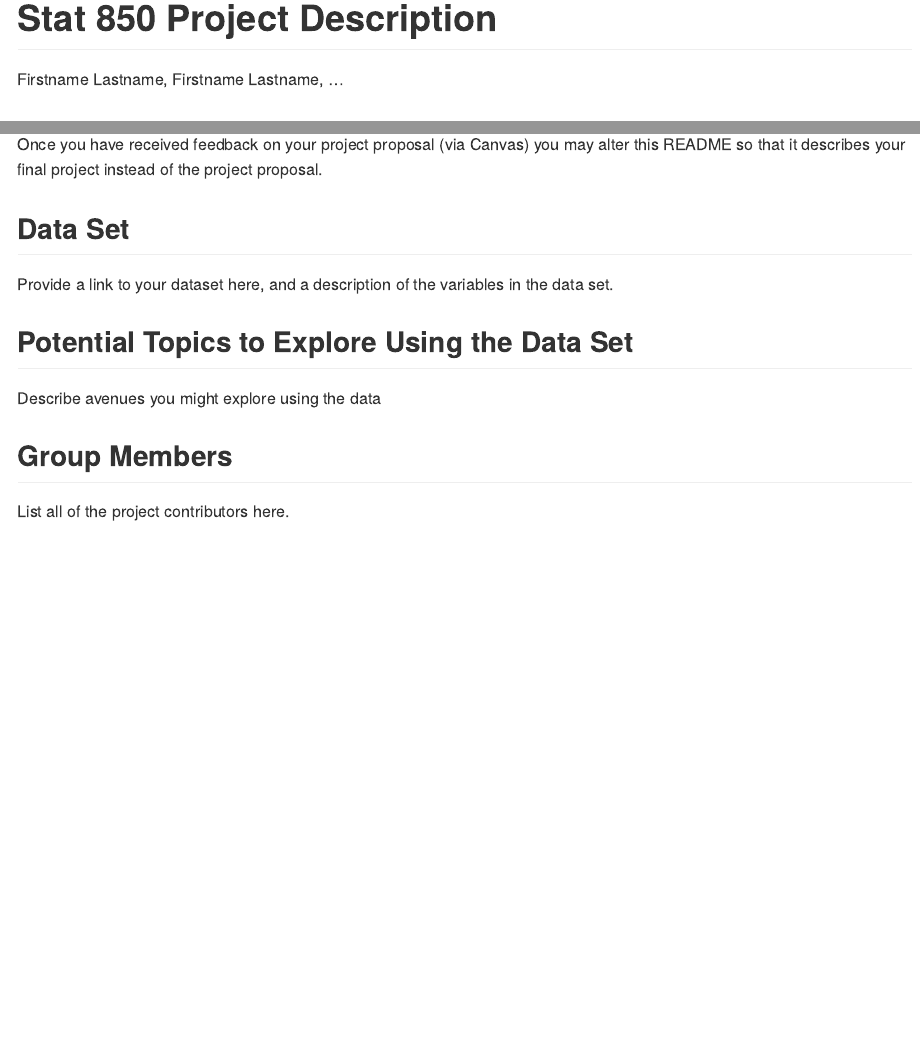
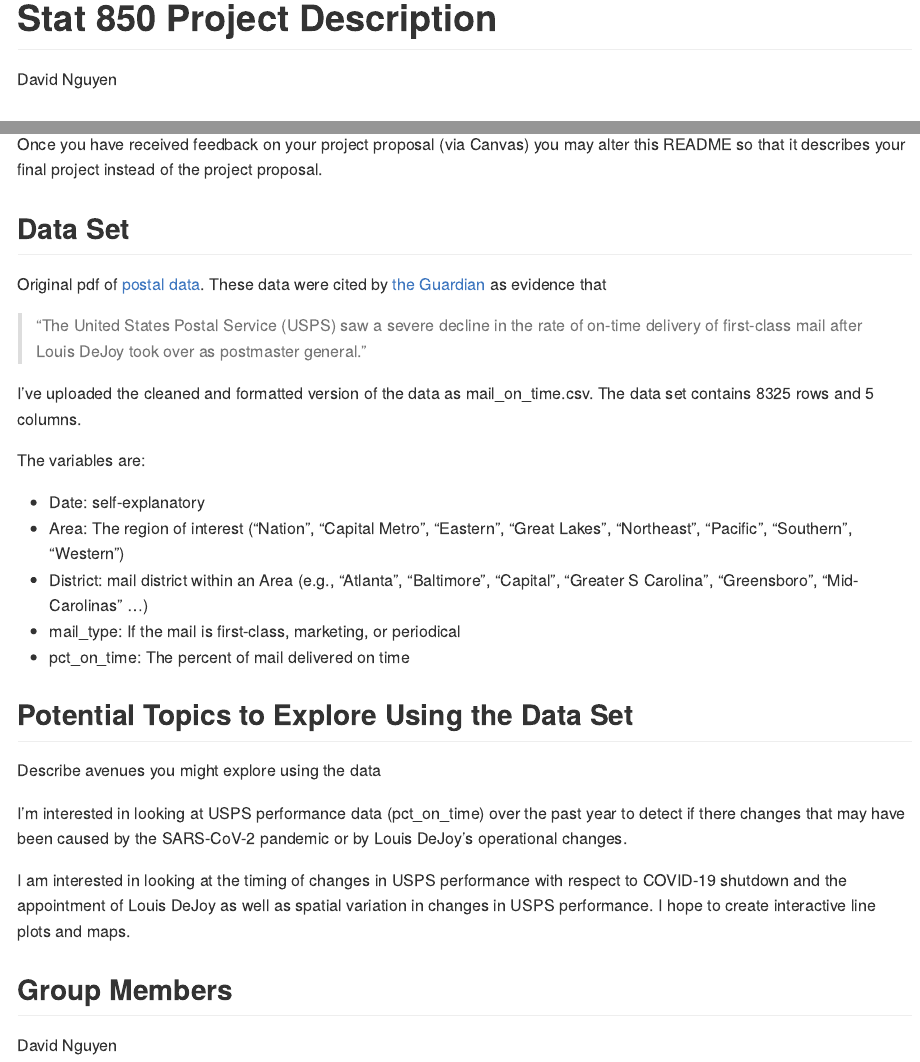
Before and after one commit to stat850-unl/going_postal, an R Markdown document (README.Rmd): the page in a window 1100 px wide, from its top, and a second part further down, joined at a grey line. Rendered offline with R 4.5, knitr and Pandoc, with nearby package versions.

Commit message:
add project proposal

```diff
--- a/README.Rmd
+++ b/README.Rmd
@@ -1,6 +1,6 @@
 ---
 title: "Stat 850 Project Description"
-author: "Firstname Lastname, Firstname Lastname, ..."
+author: "David Nguyen"
 output: github_document
 ---
 
@@ -28,10 +28,29 @@
 Once you have received feedback on your project proposal (via Canvas) you may alter this README so that it describes your final project instead of the project proposal.
 
 ## Data Set
-Provide a link to your dataset here, and a description of the variables in the data set.
+Original pdf of [postal data](https://www.courtlistener.com/recap/gov.uscourts.nysd.542242/gov.uscourts.nysd.542242.45.1.pdf).
+These data were cited by [the Guardian](https://www.theguardian.com/us-news/2020/sep/21/usps-post-office-mail-slowdowns-louis-dejoy) as evidence that
+
+> "The United States Postal Service (USPS) saw a severe decline in the rate of on-time delivery of first-class mail after Louis DeJoy took over as postmaster general."
+
+I've uploaded the cleaned and formatted version of the data as mail_on_time.csv. The data set contains 8325 rows and 5 columns.
+
+The variables are:
+
+* Date: self-explanatory
+* Area: The region of interest ("Nation", "Capital Metro", "Eastern", "Great Lakes", "Northeast",
+"Pacific", "Southern", "Western")
+* District: mail district within an Area (e.g., "Atlanta", "Baltimore", "Capital", "Greater S Carolina",
+"Greensboro", "Mid-Carolinas" ...)
+* mail_type: If the mail is first-class, marketing, or periodical
+* pct_on_time: The percent of mail delivered on time
 
 ## Potential Topics to Explore Using the Data Set
 Describe avenues you might explore using the data
 
+I'm interested in looking at USPS performance data (pct_on_time) over the past year to detect if there changes that may have been caused by the SARS-CoV-2 pandemic or by Louis DeJoy's operational changes.
+
+I am interested in looking at the timing of changes in USPS performance with respect to COVID-19 shutdown and the appointment of Louis DeJoy as well as spatial variation in changes in USPS performance. I hope to create interactive line plots and maps.
+
 ## Group Members
-List all of the project contributors here.
+David Nguyen
```
